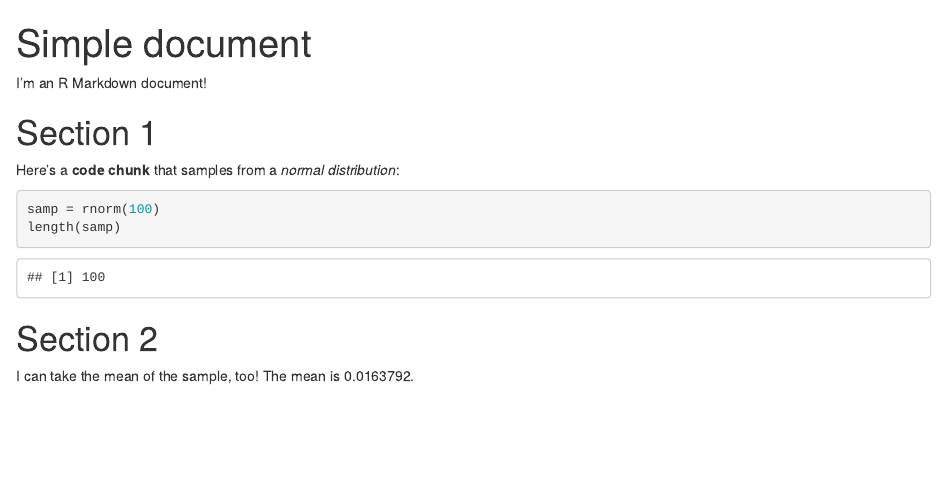
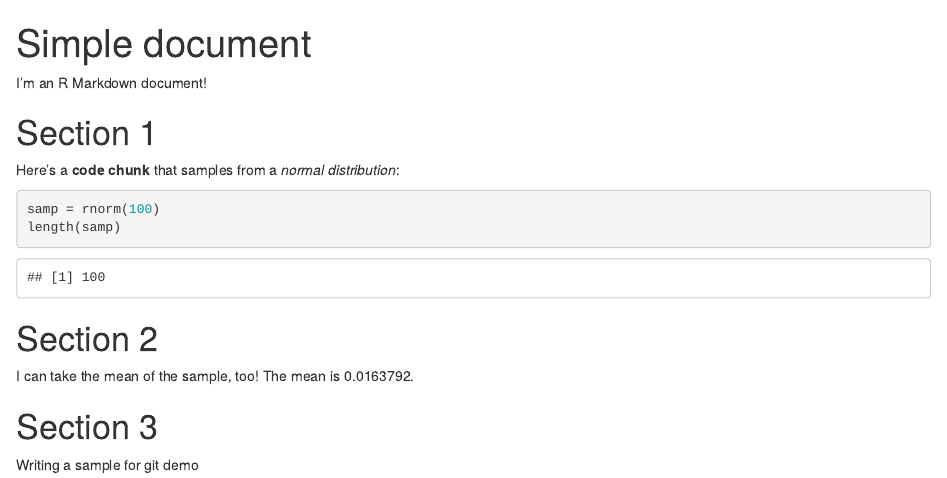
Before and after one commit to zkeefer/p8105_example, an R Markdown document (writing_sample.Rmd): the page in a window 1100 px wide, from its top. Rendered offline with R 4.5, knitr and Pandoc, with nearby package versions; code that draws random numbers runs with fixed seeds of ours.

Commit message:
More git practice

```diff
--- a/writing_sample.Rmd
+++ b/writing_sample.Rmd
@@ -19,3 +19,7 @@ length(samp)
 
 I can take the mean of the sample, too!
 The mean is `r mean(samp)`.
+
+# Section 3
+
+Writing a sample for git demo
```
Also changed, not shown: writing_sample.html.
